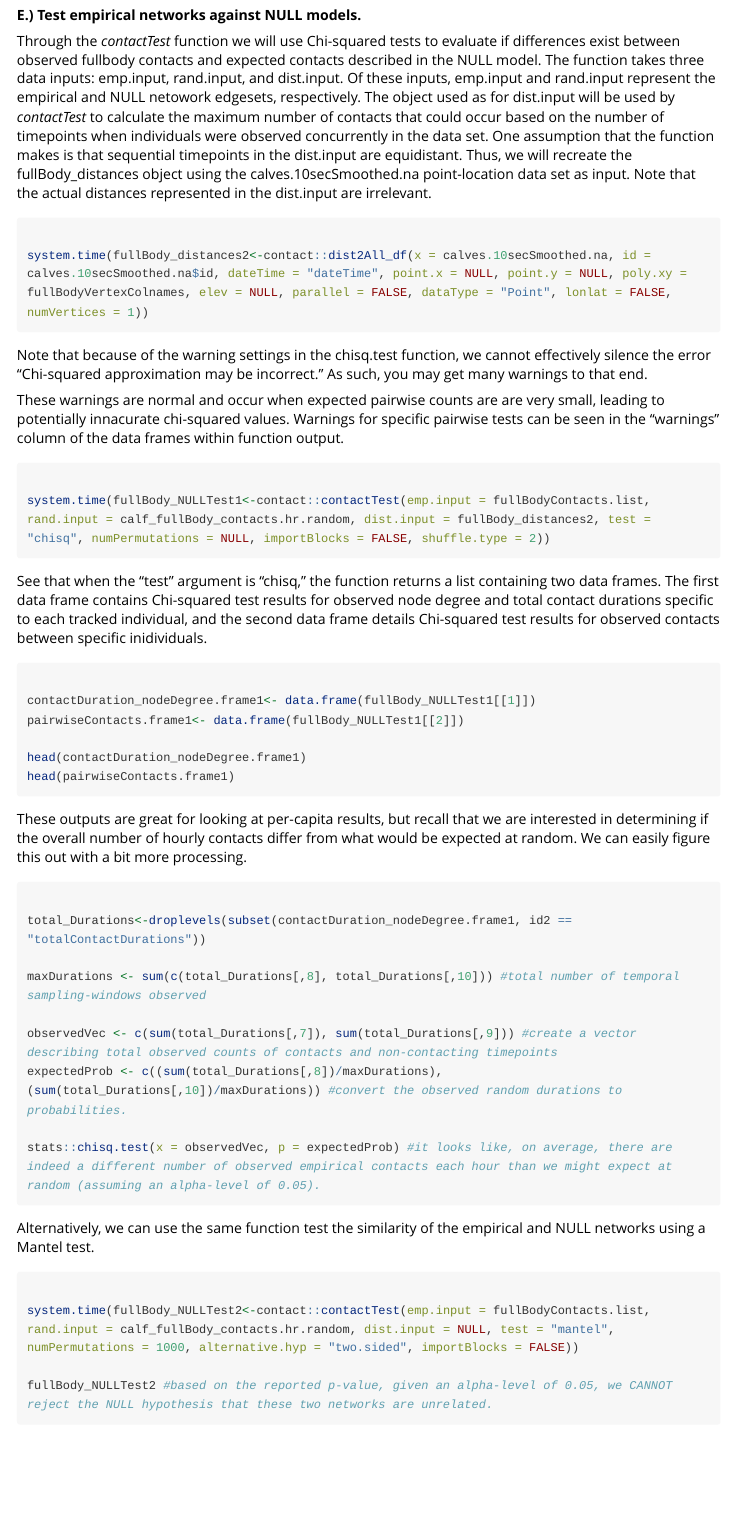
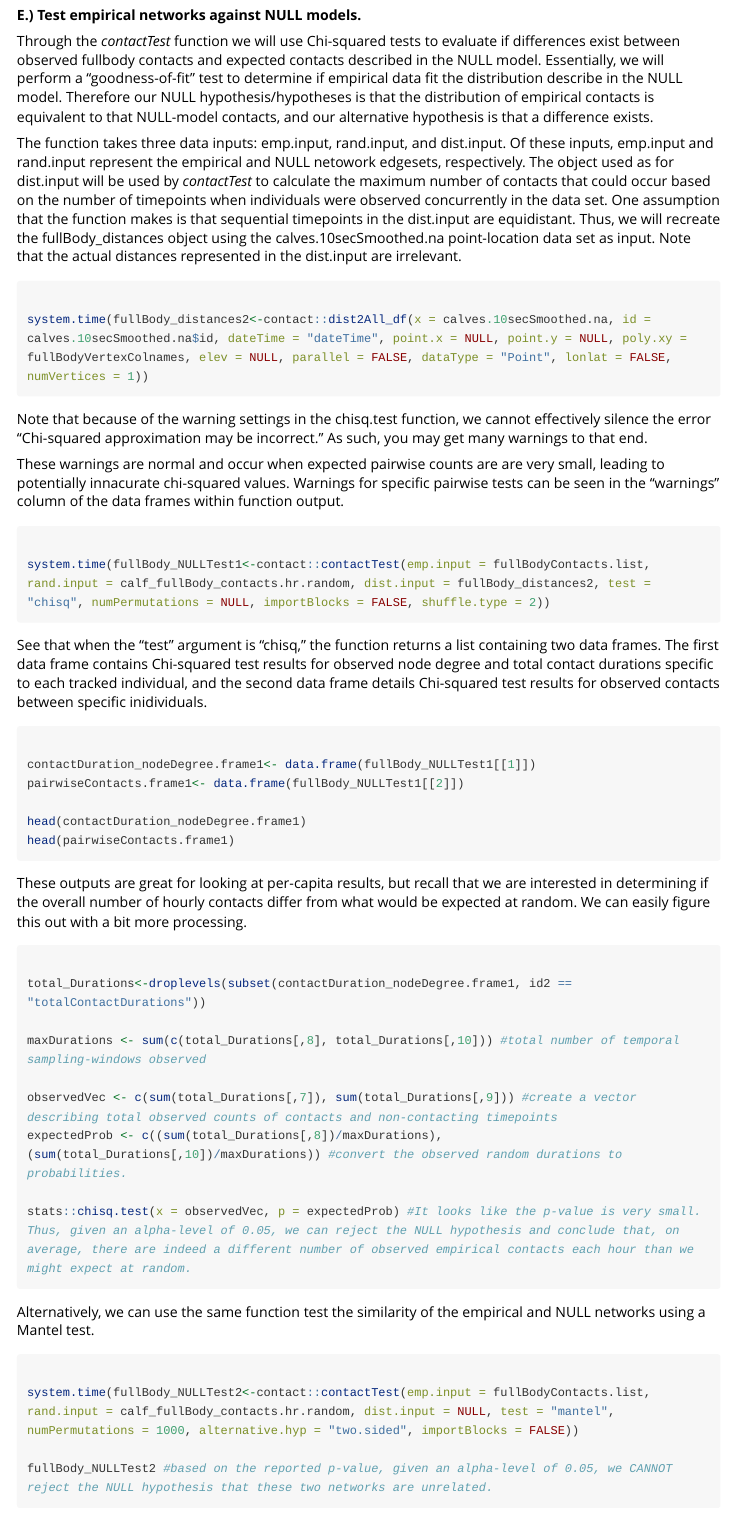
Before and after one commit to lanzaslab/contact, an R Markdown document (vignettes/Using_the_contact_package_v1.0.1.Rmd): the page in a window 1100 px wide, from 16090 px down. Rendered offline with R 4.5, knitr and Pandoc, with nearby package versions; some code elsewhere in the file could not run offline; long lines of code are wrapped.

````diff
--- a/vignettes/Using_the_contact_package_v1.0.1.Rmd
+++ b/vignettes/Using_the_contact_package_v1.0.1.Rmd
@@ -577,7 +577,9 @@
 
 **E.) Test empirical networks against NULL models.**
 
-Through the *contactTest* function we will use Chi-squared tests to evaluate if differences exist between observed fullbody contacts and expected contacts described in the NULL model. The function takes three data inputs: emp.input, rand.input, and dist.input. Of these inputs, emp.input and rand.input represent the empirical and NULL netowork edgesets, respectively. The object used as for dist.input will be used by *contactTest* to calculate the maximum number of contacts that could occur based on the number of timepoints when individuals were observed concurrently in the data set. One assumption that the function makes is that sequential timepoints in the dist.input are equidistant. Thus, we will recreate the fullBody_distances object using the calves.10secSmoothed.na point-location data set as input. Note that the actual distances represented in the dist.input are irrelevant.
+Through the *contactTest* function we will use Chi-squared tests to evaluate if differences exist between observed fullbody contacts and expected contacts described in the NULL model. Essentially, we will perform a "goodness-of-fit" test to determine if empirical data fit the distribution describe in the NULL model. Therefore our NULL hypothesis/hypotheses is that the distribution of empirical contacts is equivalent to that NULL-model contacts, and our alternative hypothesis is that a difference exists.
+
+The function takes three data inputs: emp.input, rand.input, and dist.input. Of these inputs, emp.input and rand.input represent the empirical and NULL netowork edgesets, respectively. The object used as for dist.input will be used by *contactTest* to calculate the maximum number of contacts that could occur based on the number of timepoints when individuals were observed concurrently in the data set. One assumption that the function makes is that sequential timepoints in the dist.input are equidistant. Thus, we will recreate the fullBody_distances object using the calves.10secSmoothed.na point-location data set as input. Note that the actual distances represented in the dist.input are irrelevant.
 
 ```{r, echo=TRUE, warning=FALSE, eval = FALSE}
 
@@ -618,7 +620,7 @@
 observedVec <- c(sum(total_Durations[,7]), sum(total_Durations[,9])) #create a vector describing total observed counts of contacts and non-contacting timepoints
 expectedProb <- c((sum(total_Durations[,8])/maxDurations), (sum(total_Durations[,10])/maxDurations)) #convert the observed random durations to probabilities.
 
-stats::chisq.test(x = observedVec, p = expectedProb) #it looks like, on average, there are indeed a different number of observed empirical contacts each hour than we might expect at random (assuming an alpha-level of 0.05).
+stats::chisq.test(x = observedVec, p = expectedProb) #It looks like the p-value is very small. Thus, given an alpha-level of 0.05, we can reject the NULL hypothesis and conclude that, on average, there are indeed a different number of observed empirical contacts each hour than we might expect at random.
 
 ```
 
````
Also changed, not shown: 1 other file.
